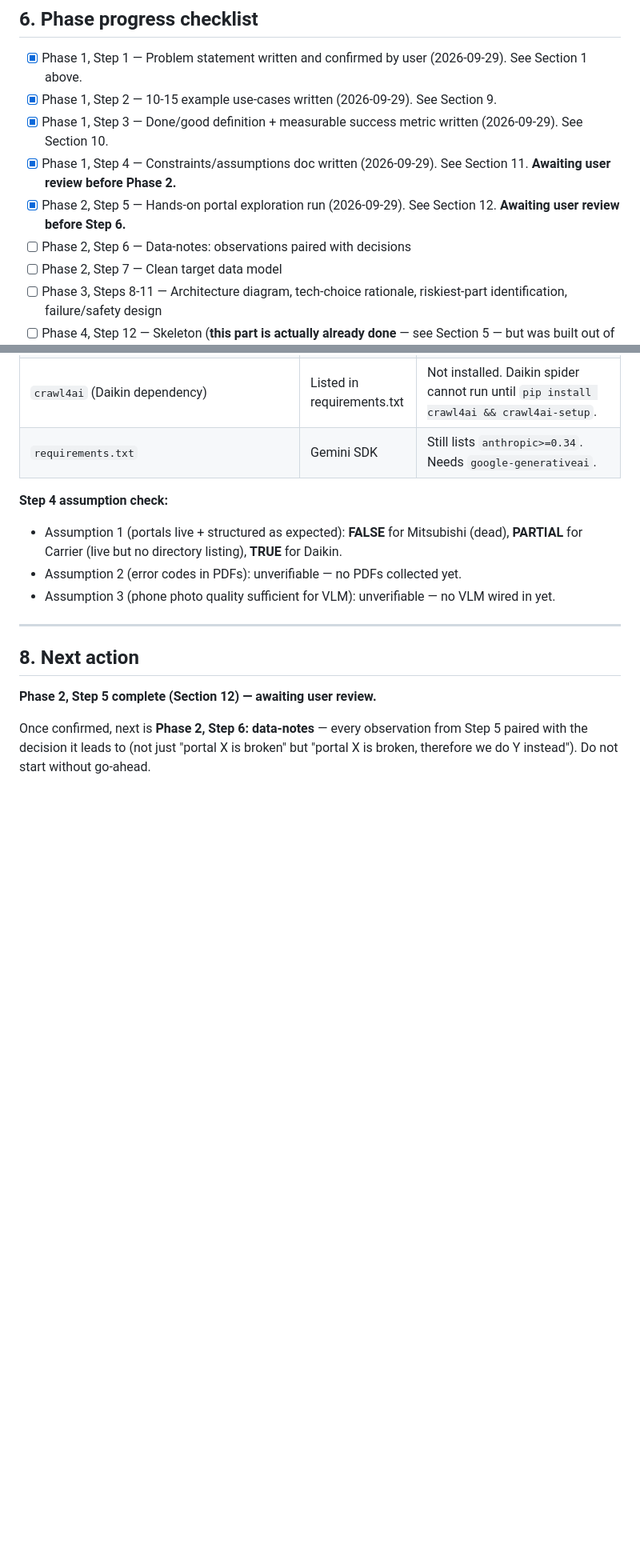
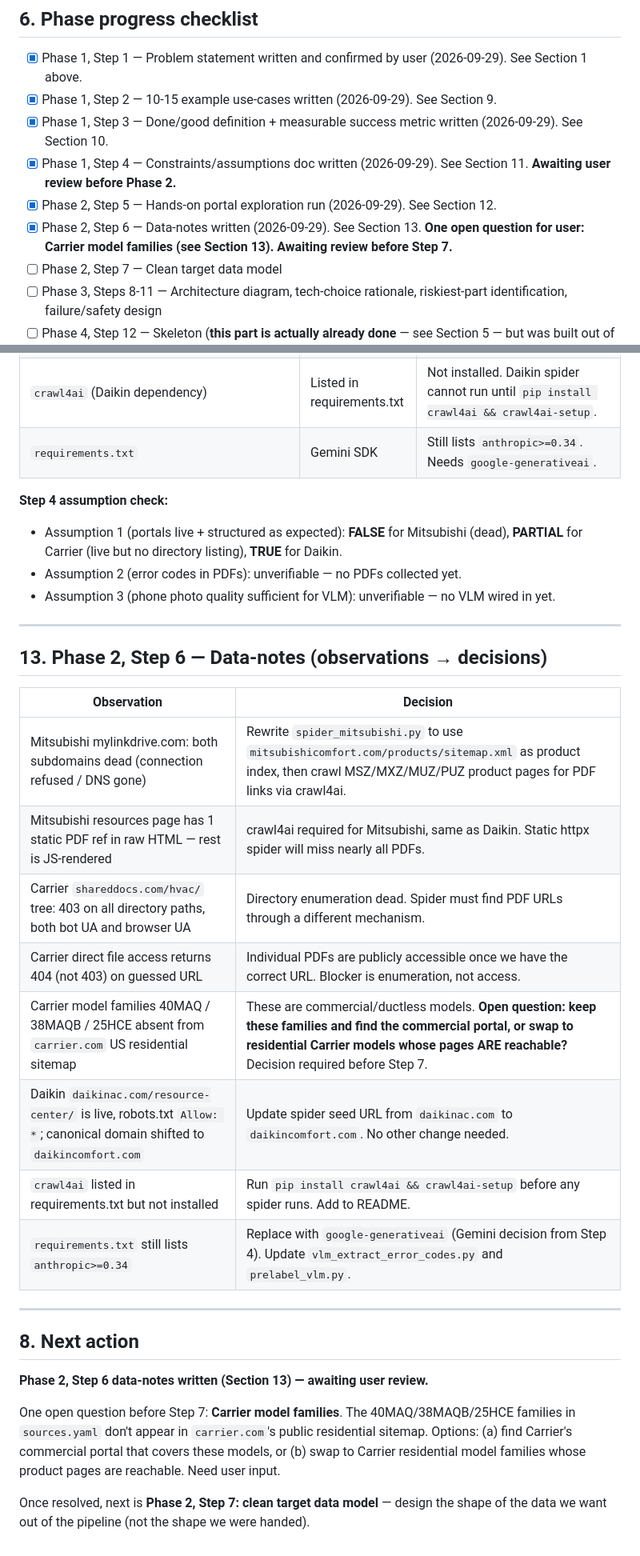
Before and after one commit to alka0203/field-tech-copilot, a Markdown page: CONTEXT.md, 2 parts joined by grey strips. Shown at 80% size. GitHub-like rendering; blank space fills up the shorter version.

Commit message:
Phase 2 Step 6: data-notes — every portal observation paired with a decision
Key decisions:
- Mitsubishi: rewrite spider to use mitsubishicomfort.com + crawl4ai
  (mylinkdrive.com is dead, resources page is JS-rendered)
- Carrier: directory listing dead (403 site-wide); files accessible by URL
  but 40MAQ/38MAQB/25HCE not in carrier.com residential sitemap — open
  question on whether to find commercial portal or swap model families
- Daikin: update seed to daikincomfort.com, install crawl4ai
- requirements.txt: replace anthropic with google-generativeai

Open question on Carrier model families blocks Step 7 (data model).

Co-Authored-By: Claude Sonnet 4.6 <noreply@anthropic.com>

```diff
--- a/CONTEXT.md
+++ b/CONTEXT.md
@@ -143,8 +143,8 @@ data or paid API.
 - [x] Phase 1, Step 2 — 10-15 example use-cases written (2026-09-29). See Section 9.
 - [x] Phase 1, Step 3 — Done/good definition + measurable success metric written (2026-09-29). See Section 10.
 - [x] Phase 1, Step 4 — Constraints/assumptions doc written (2026-09-29). See Section 11. **Awaiting user review before Phase 2.**
-- [x] Phase 2, Step 5 — Hands-on portal exploration run (2026-09-29). See Section 12. **Awaiting user review before Step 6.**
-- [ ] Phase 2, Step 6 — Data-notes: observations paired with decisions
+- [x] Phase 2, Step 5 — Hands-on portal exploration run (2026-09-29). See Section 12.
+- [x] Phase 2, Step 6 — Data-notes written (2026-09-29). See Section 13. **One open question for user: Carrier model families (see Section 13). Awaiting review before Step 7.**
 - [ ] Phase 2, Step 7 — Clean target data model
 - [ ] Phase 3, Steps 8-11 — Architecture diagram, tech-choice rationale, riskiest-part identification, failure/safety design
 - [ ] Phase 4, Step 12 — Skeleton (**this part is actually already done** — see Section 5 — but was built out of order, before Phase 1-3; revisit once Phase 1-3 are complete to confirm nothing needs to change)
@@ -295,10 +296,29 @@ Run reproducibly: targeted `curl` HEAD/GET probes + DNS lookups against all seed
 
 ---
 
+## 13. Phase 2, Step 6 — Data-notes (observations → decisions)
+
+| Observation | Decision |
+|---|---|
+| Mitsubishi mylinkdrive.com: both subdomains dead (connection refused / DNS gone) | Rewrite `spider_mitsubishi.py` to use `mitsubishicomfort.com/products/sitemap.xml` as product index, then crawl MSZ/MXZ/MUZ/PUZ product pages for PDF links via crawl4ai. |
+| Mitsubishi resources page has 1 static PDF ref in raw HTML — rest is JS-rendered | crawl4ai required for Mitsubishi, same as Daikin. Static httpx spider will miss nearly all PDFs. |
+| Carrier `shareddocs.com/hvac/` tree: 403 on all directory paths, both bot UA and browser UA | Directory enumeration dead. Spider must find PDF URLs through a different mechanism. |
+| Carrier direct file access returns 404 (not 403) on guessed URL | Individual PDFs are publicly accessible once we have the correct URL. Blocker is enumeration, not access. |
+| Carrier model families 40MAQ / 38MAQB / 25HCE absent from `carrier.com` US residential sitemap | These are commercial/ductless models. **Open question: keep these families and find the commercial portal, or swap to residential Carrier models whose pages ARE reachable?** Decision required before Step 7. |
+| Daikin `daikinac.com/resource-center/` is live, robots.txt `Allow: *`; canonical domain shifted to `daikincomfort.com` | Update spider seed URL from `daikinac.com` to `daikincomfort.com`. No other change needed. |
+| `crawl4ai` listed in requirements.txt but not installed | Run `pip install crawl4ai && crawl4ai-setup` before any spider runs. Add to README. |
+| `requirements.txt` still lists `anthropic>=0.34` | Replace with `google-generativeai` (Gemini decision from Step 4). Update `vlm_extract_error_codes.py` and `prelabel_vlm.py`. |
+
+---
+
 ## 8. Next action
 
-**Phase 2, Step 5 complete (Section 12) — awaiting user review.**
+**Phase 2, Step 6 data-notes written (Section 13) — awaiting user review.**
 
-Once confirmed, next is **Phase 2, Step 6: data-notes** — every observation from
-Step 5 paired with the decision it leads to (not just "portal X is broken" but
-"portal X is broken, therefore we do Y instead"). Do not start without go-ahead.
+One open question before Step 7: **Carrier model families**. The 40MAQ/38MAQB/25HCE
+families in `sources.yaml` don't appear in `carrier.com`'s public residential sitemap.
+Options: (a) find Carrier's commercial portal that covers these models, or (b) swap to
+Carrier residential model families whose product pages are reachable. Need user input.
+
+Once resolved, next is **Phase 2, Step 7: clean target data model** — design the
+shape of the data we want out of the pipeline (not the shape we were handed).
```
Also changed, not shown: other parts of CONTEXT.md (+1 -0 lines).
